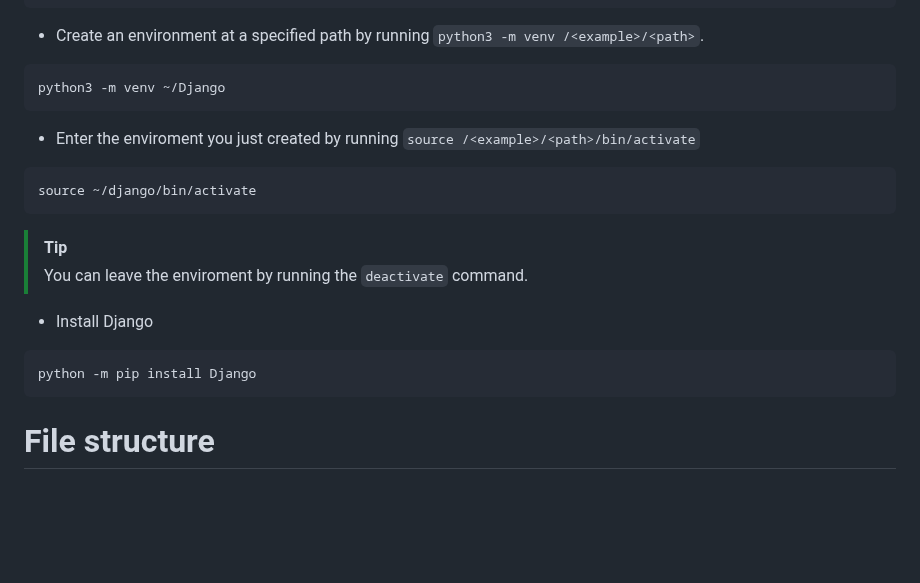
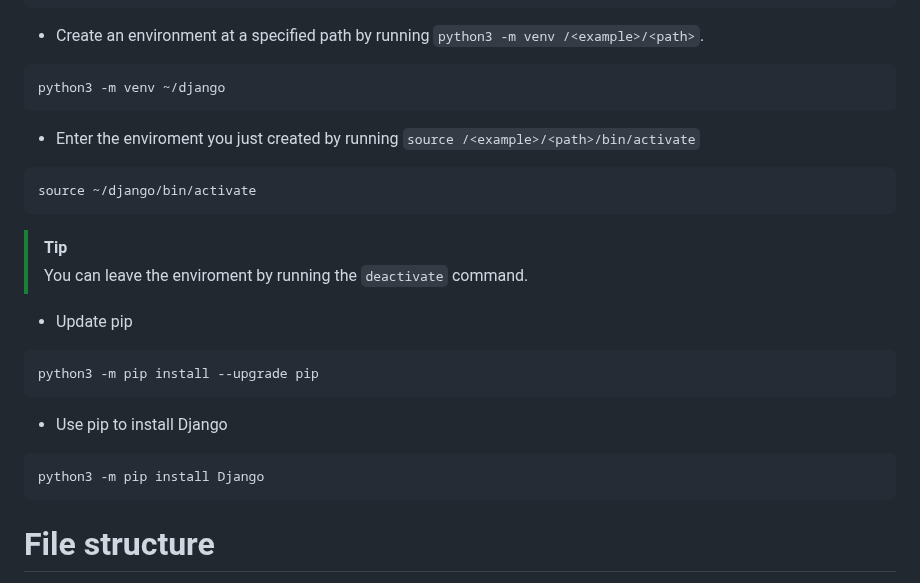
Before and after one commit to MirrorBoys/TheMirror, a Markdown page: docs/DEVELOPMENT.md, the part around the change. Rendered like a GitHub page; blank space fills up the shorter version.

Commit message:
Fixed typo's and added step to update pip

````diff
--- a/docs/DEVELOPMENT.md
+++ b/docs/DEVELOPMENT.md
@@ -49,7 +49,7 @@ sudo apt install python3-venv
 ```
   - Create an environment at a specified path by running `python3 -m venv /<example>/<path>`.
 ```shell
-python3 -m venv ~/Django
+python3 -m venv ~/django
 ```
   - Enter the enviroment you just created by running `source /<example>/<path>/bin/activate`
 ```shell
@@ -57,9 +57,13 @@ source ~/django/bin/activate
 ```
 > [!TIP]
 > You can leave the enviroment by running the `deactivate` command.
-  - Install Django
+  - Update pip
 ```shell
-python -m pip install Django
+python3 -m pip install --upgrade pip
+```
+  - Use pip to install Django
+```shell
+python3 -m pip install Django
 ```
 
 # File structure
````
